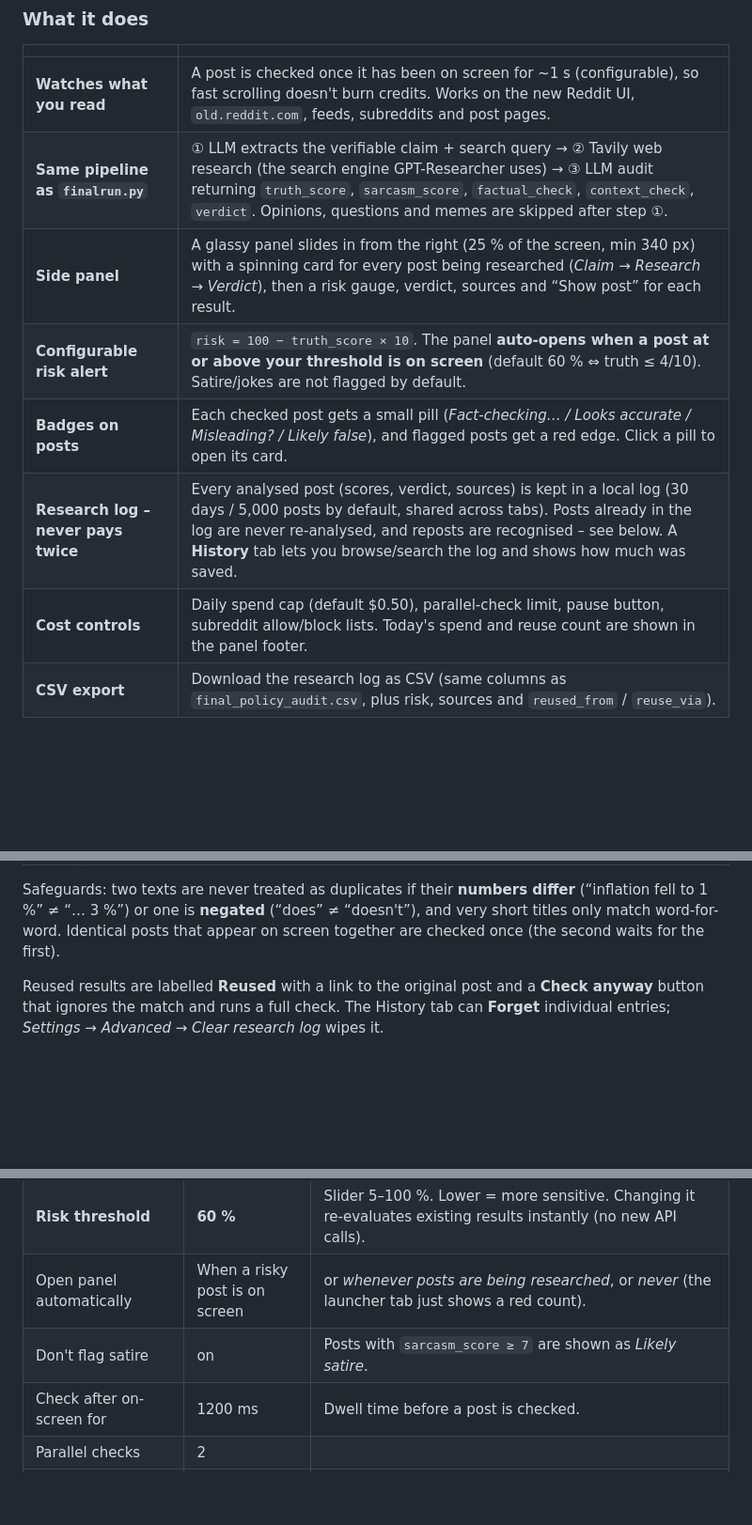
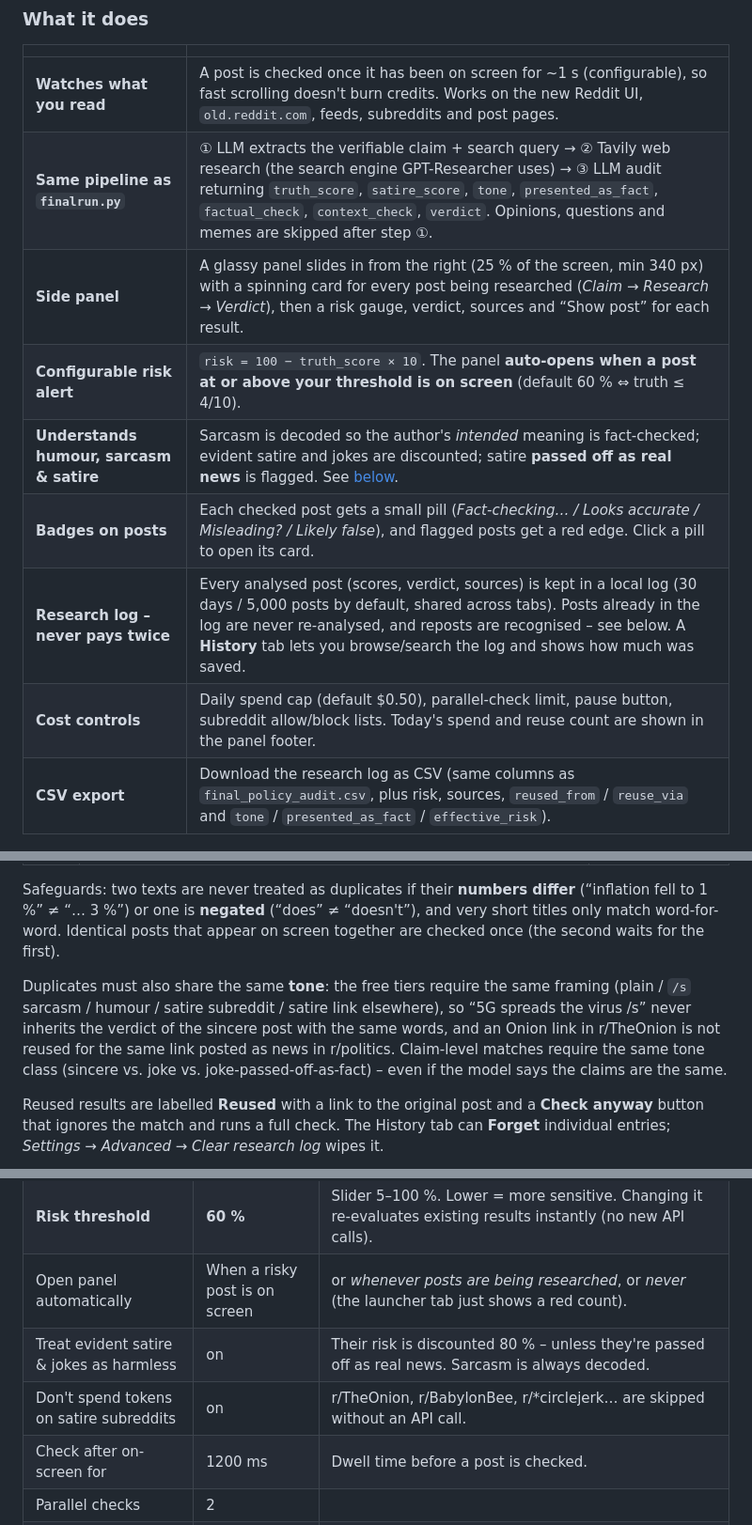
Before and after one commit to pjvjay/reddit-truth-auditor, a Markdown page: README.md, 3 parts joined by grey strips. Shown at 94% size. Drawn GitHub-style; blank space fills up the shorter version.

```diff
--- a/README.md
+++ b/README.md
@@ -28,12 +28,13 @@ That's it – browse normally.
 | | |
 |---|---|
 | **Watches what you read** | A post is checked once it has been on screen for ~1 s (configurable), so fast scrolling doesn't burn credits. Works on the new Reddit UI, `old.reddit.com`, feeds, subreddits and post pages. |
-| **Same pipeline as `finalrun.py`** | ① LLM extracts the verifiable claim + search query → ② Tavily web research (the search engine GPT-Researcher uses) → ③ LLM audit returning `truth_score`, `sarcasm_score`, `factual_check`, `context_check`, `verdict`. Opinions, questions and memes are skipped after step ①. |
+| **Same pipeline as `finalrun.py`** | ① LLM extracts the verifiable claim + search query → ② Tavily web research (the search engine GPT-Researcher uses) → ③ LLM audit returning `truth_score`, `satire_score`, `tone`, `presented_as_fact`, `factual_check`, `context_check`, `verdict`. Opinions, questions and memes are skipped after step ①. |
 | **Side panel** | A glassy panel slides in from the right (25 % of the screen, min 340 px) with a spinning card for every post being researched (*Claim → Research → Verdict*), then a risk gauge, verdict, sources and “Show post” for each result. |
-| **Configurable risk alert** | `risk = 100 − truth_score × 10`. The panel **auto-opens when a post at or above your threshold is on screen** (default 60 % ⇔ truth ≤ 4/10). Satire/jokes are not flagged by default. |
+| **Configurable risk alert** | `risk = 100 − truth_score × 10`. The panel **auto-opens when a post at or above your threshold is on screen** (default 60 % ⇔ truth ≤ 4/10). |
+| **Understands humour, sarcasm & satire** | Sarcasm is decoded so the author's *intended* meaning is fact-checked; evident satire and jokes are discounted; satire **passed off as real news** is flagged. See [below](#humour-sarcasm--satire). |
 | **Badges on posts** | Each checked post gets a small pill (*Fact-checking… / Looks accurate / Misleading? / Likely false*), and flagged posts get a red edge. Click a pill to open its card. |
 | **Research log – never pays twice** | Every analysed post (scores, verdict, sources) is kept in a local log (30 days / 5,000 posts by default, shared across tabs). Posts already in the log are never re-analysed, and reposts are recognised – see below. A **History** tab lets you browse/search the log and shows how much was saved. |
 | **Cost controls** | Daily spend cap (default $0.50), parallel-check limit, pause button, subreddit allow/block lists. Today's spend and reuse count are shown in the panel footer. |
-| **CSV export** | Download the research log as CSV (same columns as `final_policy_audit.csv`, plus risk, sources and `reused_from` / `reuse_via`). |
+| **CSV export** | Download the research log as CSV (same columns as `final_policy_audit.csv`, plus risk, sources, `reused_from` / `reuse_via` and `tone` / `presented_as_fact` / `effective_risk`). |
 
 <img src="userscript/docs/panel-researching.png" alt="Posts being researched" width="720">
@@ -52,6 +70,8 @@ Before a post costs anything it is matched against the log, cheapest check first
 
 Safeguards: two texts are never treated as duplicates if their **numbers differ** (“inflation fell to 1 %” ≠ “… 3 %”) or one is **negated** (“does” ≠ “doesn't”), and very short titles only match word-for-word. Identical posts that appear on screen together are checked once (the second waits for the first).
 
+Duplicates must also share the same **tone**: the free tiers require the same framing (plain / `/s` sarcasm / humour / satire subreddit / satire link elsewhere), so “5G spreads the virus /s” never inherits the verdict of the sincere post with the same words, and an Onion link in r/TheOnion is not reused for the same link posted as news in r/politics. Claim-level matches require the same tone class (sincere vs. joke vs. joke-passed-off-as-fact) – even if the model says the claims are the same.
+
 Reused results are labelled **Reused** with a link to the original post and a **Check anyway** button that ignores the match and runs a full check. The History tab can **Forget** individual entries; *Settings → Advanced → Clear research log* wipes it.
 
 <img src="userscript/docs/panel-history.png" alt="History tab" width="720">
@@ -65,7 +85,8 @@ Reused results are labelled **Reused** with a link to the original post and a **
 | Tavily API key | – | Optional. Without it the model's own knowledge is used and it is told to mark unverifiable recent news as *unverified*, not *false*. |
 | **Risk threshold** | **60 %** | Slider 5–100 %. Lower = more sensitive. Changing it re-evaluates existing results instantly (no new API calls). |
 | Open panel automatically | When a risky post is on screen | or *whenever posts are being researched*, or *never* (the launcher tab just shows a red count). |
-| Don't flag satire | on | Posts with `sarcasm_score ≥ 7` are shown as *Likely satire*. |
+| Treat evident satire & jokes as harmless | on | Their risk is discounted 80 % – unless they're passed off as real news. Sarcasm is always decoded. |
+| Don't spend tokens on satire subreddits | on | r/TheOnion, r/BabylonBee, r/\*circlejerk… are skipped without an API call. |
 | Check after on-screen for | 1200 ms | Dwell time before a post is checked. |
 | Parallel checks | 2 | |
 | Daily spend cap | $0.50 | 0 = no cap. Estimated from token usage and the per-token prices under *Advanced*. |
```
Also changed, not shown: other parts of README.md (+17 -0 lines), userscript/docs/panel-tone.png (added), 3 other files.
